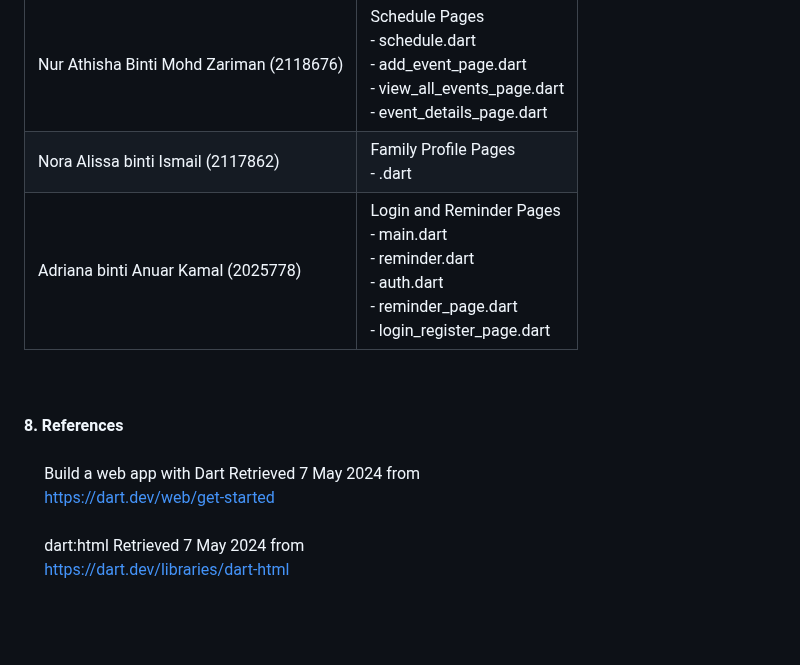
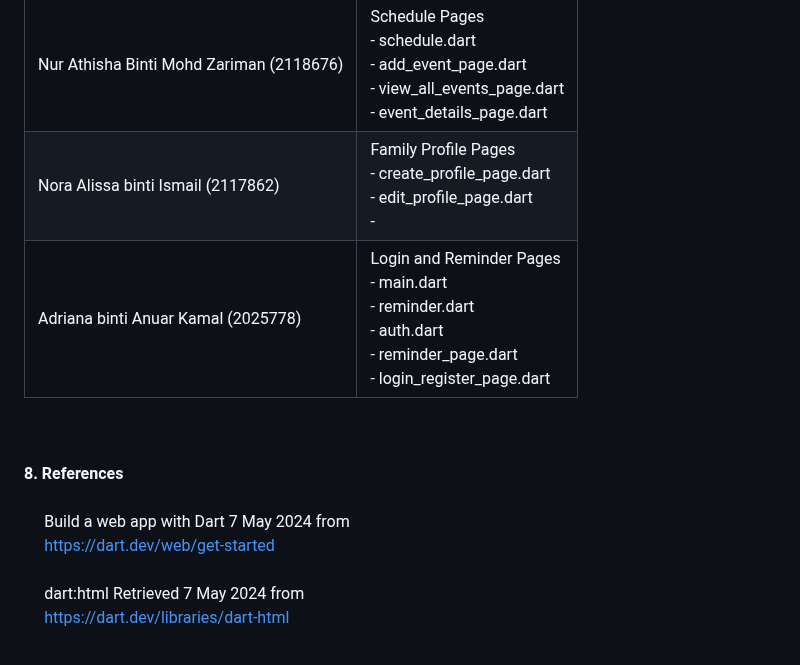
Before and after one commit to Tayloresha/Bingsu_GroupProject, a Markdown page: README.md, the part around the change. Rendered like a GitHub page; blank space fills up the shorter version.

```diff
--- a/README.md
+++ b/README.md
@@ -106,13 +106,13 @@ Family Members Profile
 | **Name** | **Contribution** |
 |----------|------------------|
 | Nur Athisha Binti Mohd Zariman (2118676)|Schedule Pages <br> - schedule.dart <br>- add_event_page.dart <br>- view_all_events_page.dart <br>- event_details_page.dart <br>|
-| Nora Alissa binti Ismail (2117862)|Family Profile Pages <br> - .dart <br> |
+| Nora Alissa binti Ismail (2117862)|Family Profile Pages <br>- create_profile_page.dart <br>- edit_profile_page.dart <br>-  |
 | Adriana binti Anuar Kamal (2025778)|Login and Reminder Pages <br> - main.dart <br>- reminder.dart <br>- auth.dart <br>- reminder_page.dart <br>- login_register_page.dart |
 
 <br><br>
 **8. References**
 <br><br>
-&emsp; Build a web app with Dart Retrieved 7 May 2024 from <br> &emsp; https://dart.dev/web/get-started
+&emsp; Build a web app with Dart  7 May 2024 from <br> &emsp; https://dart.dev/web/get-started
 <br><br>
 &emsp; dart:html Retrieved 7 May 2024 from <br> &emsp; https://dart.dev/libraries/dart-html
 <br><br>
```
